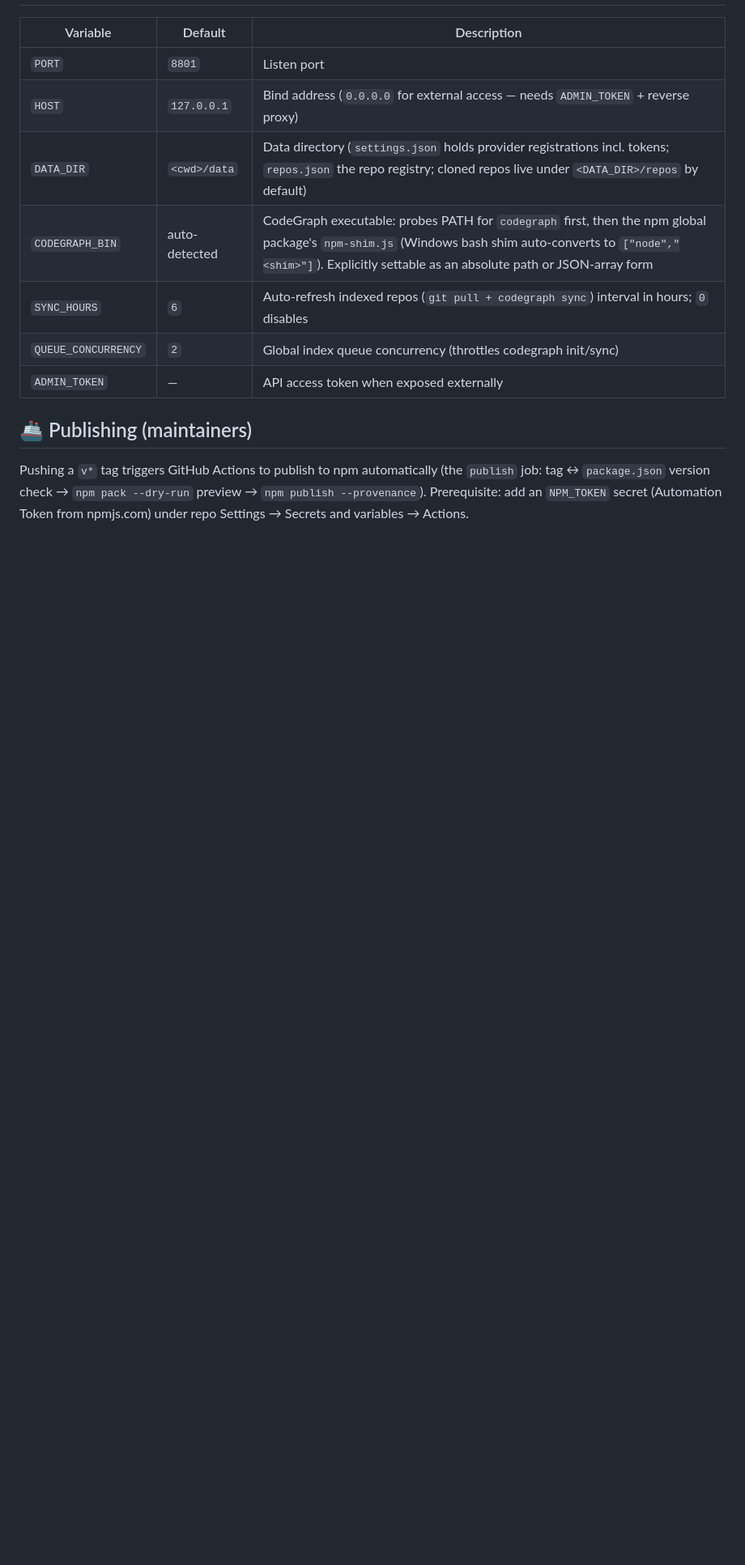
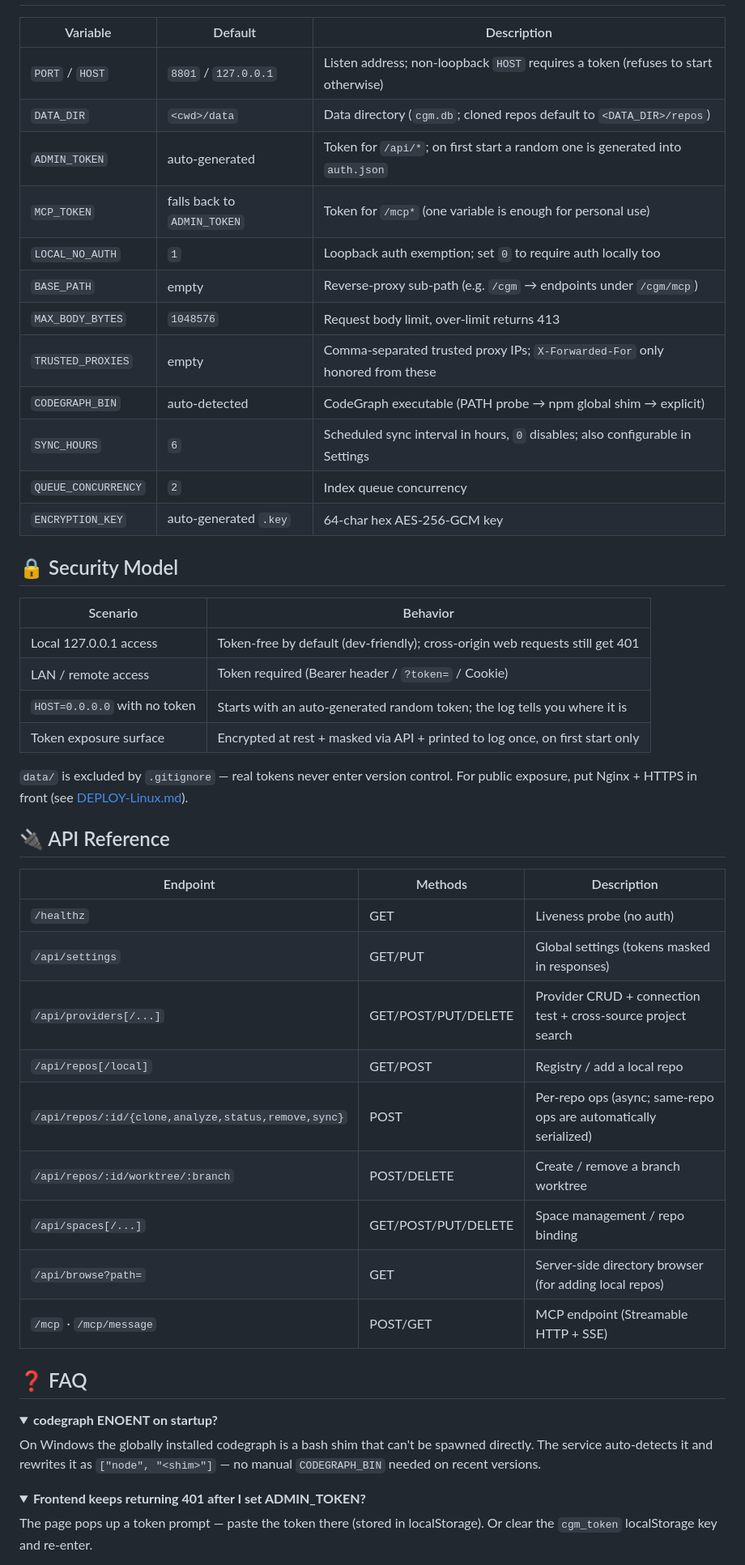
Before and after one commit to Zhao-T-X/CGM, a Markdown page: README.en.md, the part around one of its changes. Shown at 81% size. Drawn GitHub-style; folded sections open; blank space fills up the shorter version.

```diff
--- a/README.en.md
+++ b/README.en.md
@@ -111,14 +118,55 @@ Go to **http://127.0.0.1:8801**
 
 | Variable | Default | Description |
 |---|---|---|
-| `PORT` | `8801` | Listen port |
-| `HOST` | `127.0.0.1` | Bind address (`0.0.0.0` for external access — needs `ADMIN_TOKEN` + reverse proxy) |
-| `DATA_DIR` | `<cwd>/data` | Data directory (`settings.json` holds provider registrations incl. tokens; `repos.json` the repo registry; cloned repos live under `<DATA_DIR>/repos` by default) |
-| `CODEGRAPH_BIN` | auto-detected | CodeGraph executable: probes PATH for `codegraph` first, then the npm global package's `npm-shim.js` (Windows bash shim auto-converts to `["node","<shim>"]`). Explicitly settable as an absolute path or JSON-array form |
-| `SYNC_HOURS` | `6` | Auto-refresh indexed repos (`git pull + codegraph sync`) interval in hours; `0` disables |
-| `QUEUE_CONCURRENCY` | `2` | Global index queue concurrency (throttles codegraph init/sync) |
-| `ADMIN_TOKEN` | — | API access token when exposed externally |
+| `PORT` / `HOST` | `8801` / `127.0.0.1` | Listen address; non-loopback `HOST` requires a token (refuses to start otherwise) |
+| `DATA_DIR` | `<cwd>/data` | Data directory (`cgm.db`; cloned repos default to `<DATA_DIR>/repos`) |
+| `ADMIN_TOKEN` | auto-generated | Token for `/api/*`; on first start a random one is generated into `auth.json` |
+| `MCP_TOKEN` | falls back to `ADMIN_TOKEN` | Token for `/mcp*` (one variable is enough for personal use) |
+| `LOCAL_NO_AUTH` | `1` | Loopback auth exemption; set `0` to require auth locally too |
+| `BASE_PATH` | empty | Reverse-proxy sub-path (e.g. `/cgm` → endpoints under `/cgm/mcp`) |
+| `MAX_BODY_BYTES` | `1048576` | Request body limit, over-limit returns 413 |
+| `TRUSTED_PROXIES` | empty | Comma-separated trusted proxy IPs; `X-Forwarded-For` only honored from these |
+| `CODEGRAPH_BIN` | auto-detected | CodeGraph executable (PATH probe → npm global shim → explicit) |
+| `SYNC_HOURS` | `6` | Scheduled sync interval in hours, `0` disables; also configurable in Settings |
+| `QUEUE_CONCURRENCY` | `2` | Index queue concurrency |
+| `ENCRYPTION_KEY` | auto-generated `.key` | 64-char hex AES-256-GCM key |
 
-## 🚢 Publishing (maintainers)
+## 🔒 Security Model
 
-Pushing a `v*` tag triggers GitHub Actions to publish to npm automatically (the `publish` job: tag ↔ `package.json` version check → `npm pack --dry-run` preview → `npm publish --provenance`). Prerequisite: add an `NPM_TOKEN` secret (Automation Token from npmjs.com) under repo Settings → Secrets and variables → Actions.
+| Scenario | Behavior |
+|---|---|
+| Local 127.0.0.1 access | Token-free by default (dev-friendly); cross-origin web requests still get 401 |
+| LAN / remote access | Token required (Bearer header / `?token=` / Cookie) |
+| `HOST=0.0.0.0` with no token | Starts with an auto-generated random token; the log tells you where it is |
+| Token exposure surface | Encrypted at rest + masked via API + printed to log once, on first start only |
+
+`data/` is excluded by `.gitignore` — real tokens never enter version control. For public exposure, put Nginx + HTTPS in front (see [DEPLOY-Linux.md](DEPLOY-Linux.md)).
+
+## 🔌 API Reference
+
+| Endpoint | Methods | Description |
+|---|---|---|
+| `/healthz` | GET | Liveness probe (no auth) |
+| `/api/settings` | GET/PUT | Global settings (tokens masked in responses) |
+| `/api/providers[/...]` | GET/POST/PUT/DELETE | Provider CRUD + connection test + cross-source project search |
+| `/api/repos[/local]` | GET/POST | Registry / add a local repo |
+| `/api/repos/:id/{clone,analyze,status,remove,sync}` | POST | Per-repo ops (async; same-repo ops are automatically serialized) |
+| `/api/repos/:id/worktree/:branch` | POST/DELETE | Create / remove a branch worktree |
+| `/api/spaces[/...]` | GET/POST/PUT/DELETE | Space management / repo binding |
+| `/api/browse?path=` | GET | Server-side directory browser (for adding local repos) |
+| `/mcp` · `/mcp/message` | POST/GET | MCP endpoint (Streamable HTTP + SSE) |
+
+## ❓ FAQ
+
+<details>
+<summary><b>codegraph ENOENT on startup?</b></summary>
+
+On Windows the globally installed codegraph is a bash shim that can't be spawned directly. The service auto-detects it and rewrites it as `["node", "<shim>"]` — no manual `CODEGRAPH_BIN` needed on recent versions.
+</details>
+
+<details>
+<summary><b>Frontend keeps returning 401 after I set ADMIN_TOKEN?</b></summary>
+
+The page pops up a token prompt — paste the token there (stored in localStorage). Or clear the `cgm_token` localStorage key and re-enter.
+</details>
+
```
Also changed, not shown: other parts of README.en.md (+123 -126 lines), README.md (+175 -144 lines).
